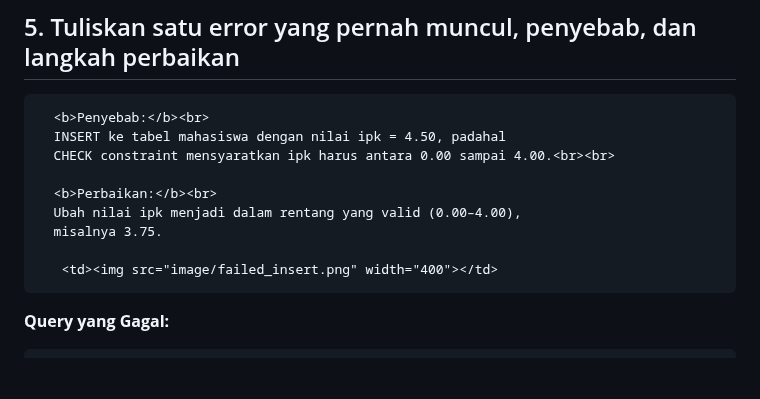
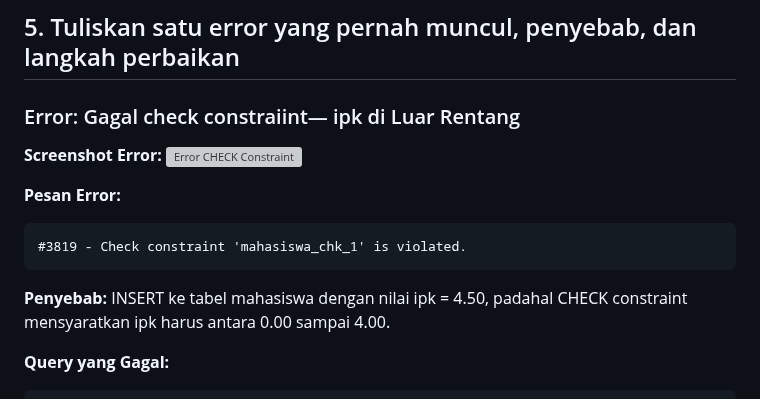
Before and after one commit to NadineAgietha/Prak_PBW-B_NadineAgiethaBethesda_4524210073, a Markdown page: Pertemuan3/Tugas3/README.md, the part around the change. GitHub-like rendering; blank space fills up the shorter version; grey boxes are pictures that could not be loaded.

Commit message:
Document CHECK constraint violation error in README
Added details about a specific error related to CHECK constraint violations, including a screenshot and SQL query example.

````diff
--- a/Pertemuan3/Tugas3/README.md
+++ b/Pertemuan3/Tugas3/README.md
@@ -282,15 +282,18 @@ CHECK (ipk BETWEEN 0.00 AND 4.00)
 ---
 
 ## 5. Tuliskan satu error yang pernah muncul, penyebab, dan langkah perbaikan
-      <b>Penyebab:</b><br>
-      INSERT ke tabel mahasiswa dengan nilai ipk = 4.50, padahal
-      CHECK constraint mensyaratkan ipk harus antara 0.00 sampai 4.00.<br><br>
+### Error: Gagal check constraiint— ipk di Luar Rentang
 
-      <b>Perbaikan:</b><br>
-      Ubah nilai ipk menjadi dalam rentang yang valid (0.00–4.00),
-      misalnya 3.75.
+**Screenshot Error:**
+![Error CHECK Constraint](image/failed_insert.png)
 
-       <td><img src="image/failed_insert.png" width="400"></td>
+**Pesan Error:**
+```
+#3819 - Check constraint 'mahasiswa_chk_1' is violated.
+```
+
+**Penyebab:**
+INSERT ke tabel mahasiswa dengan nilai ipk = 4.50, padahal CHECK constraint mensyaratkan ipk harus antara 0.00 sampai 4.00.
 
 **Query yang Gagal:**
 ```sql
````
